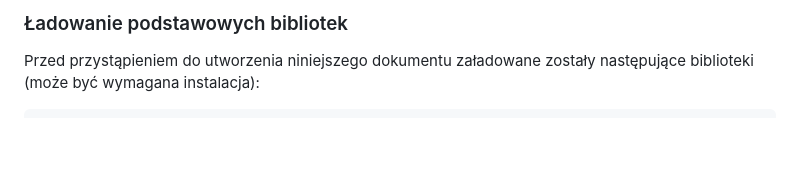
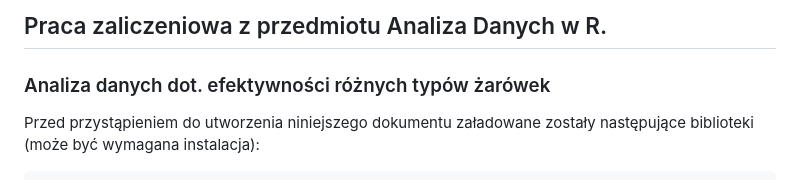
Before and after one commit to MichalMSlusarski/Analiza-danych-zaliczenie-1, a Markdown page: README.md, the part around the change. Drawn GitHub-style; blank space fills up the shorter version.

```diff
--- a/README.md
+++ b/README.md
@@ -1,4 +1,5 @@
-### Ładowanie podstawowych bibliotek
+## Praca zaliczeniowa z przedmiotu Analiza Danych w R.
+### Analiza danych dot. efektywności różnych typów żarówek
 
 Przed przystąpieniem do utworzenia niniejszego dokumentu załadowane zostały następujące
 biblioteki (może być wymagana instalacja):
```
